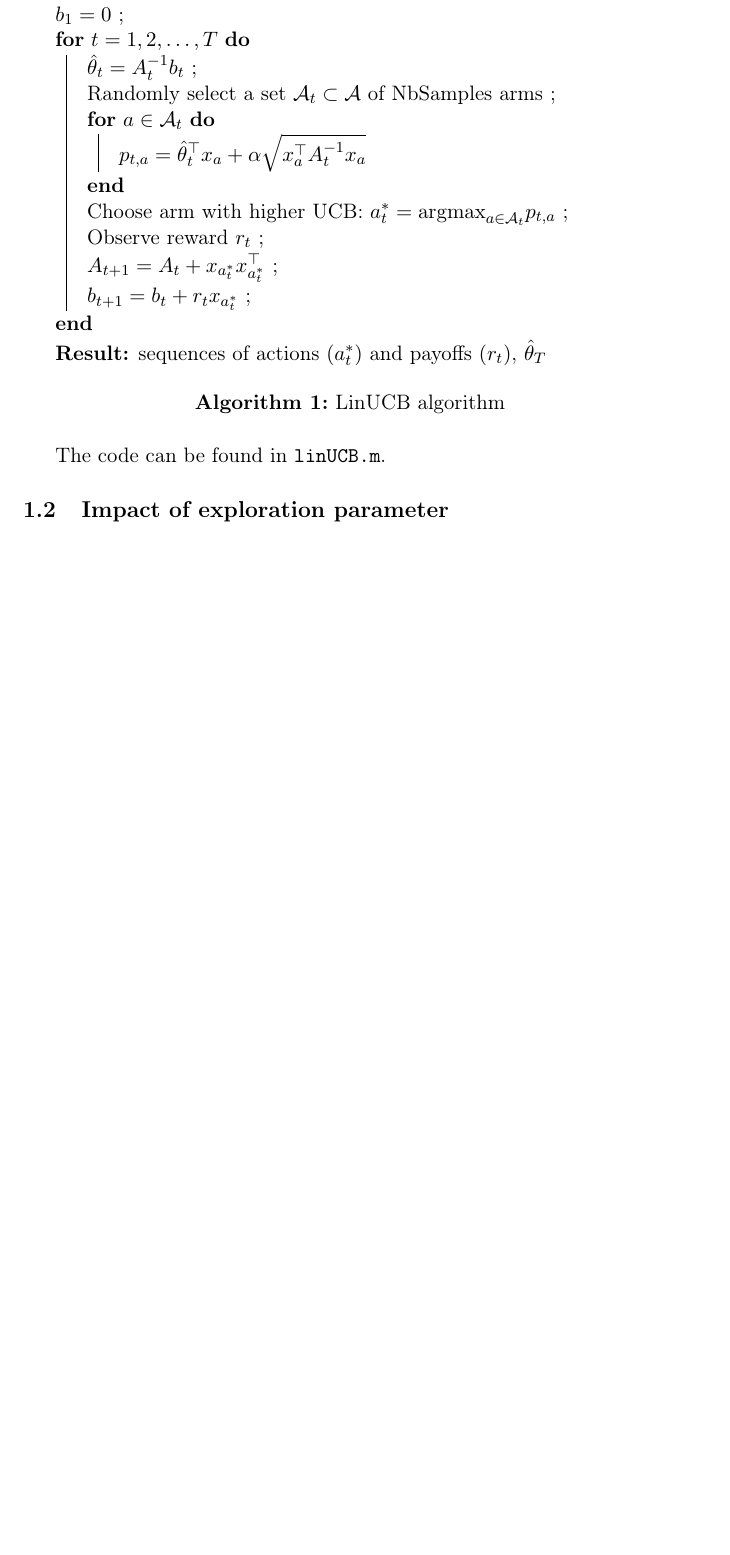
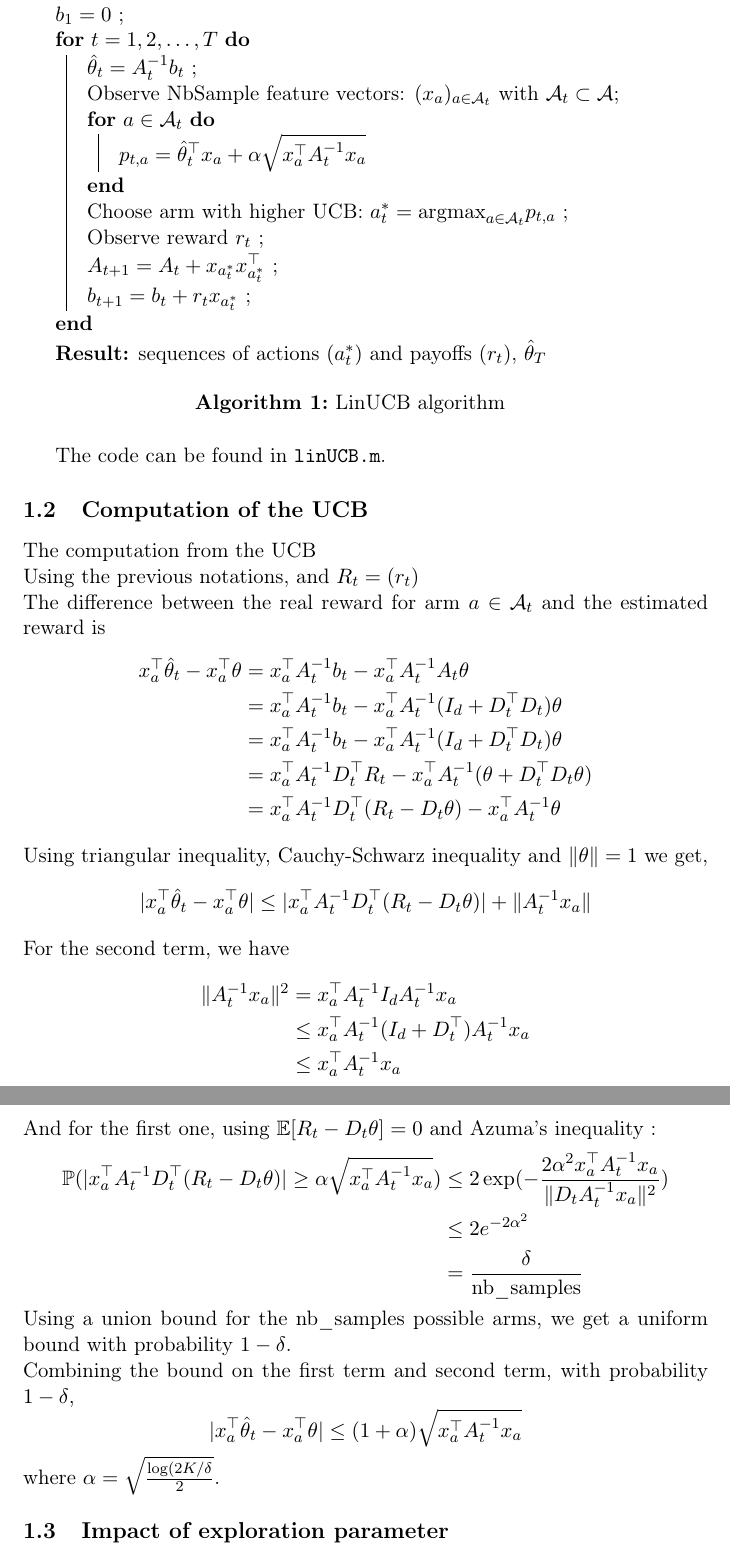
Before and after one commit to Nick-Ol/Reinforcement-Learning, a LaTeX document (Final Project/Report.tex): part of page 4 of 6 before the commit and two parts of pages 4 and 5 of 6 after it, the two joined at a grey line, cut so that both start at the same text, the shorter picture padded with empty space. Compiled offline with pdfLaTeX; the source files are stored in an older character set and shown here as Unicode.

Commit message:
Computation of UCB

```diff
--- a/Final Project/Report.tex
+++ b/Final Project/Report.tex
@@ -73,15 +75,13 @@ $$\hat{\theta}_t= (D_t^{\top} D_t + I_d)^{-1} D_t R_t$$
 which is the formula for a least square ridge regression with regularization parameter equal to 1.
 %TODO influence of this parameter ?
 %
-%TODO how is the UCB computed ?
 \\\begin{algorithm}[H]
  \KwData{bandit $\mathcal{A}$, exploration parameter $\alpha$, NbSamples, horizon $T$}
  $A_1 = I_d$ \;
  $b_1 = 0$ \;
  \For{$t = 1, 2, \ldots, T$}{
   $\hat{\theta}_t = A_t^{-1} b_t$ \;
-  Randomly select a set $\mathcal{A}_t \subset \mathcal{A}$ of NbSamples arms \;
-
+  Observe NbSample feature vectors: $(x_a)_{a \in \mathcal{A}_t}$ with $\mathcal{A}_t \subset \mathcal{A}$\;
   \For{$a \in \mathcal{A}_t$}{
     $p_{t,a} = \hat{\theta}_t^{\top} x_a + \alpha \sqrt{x_a^{\top}A_t^{-1} x_a}$
    }
@@ -98,6 +98,41 @@ which is the formula for a least square ridge regression with regularization par
 \end{algorithm}
 %
 \vspace{5mm}The code can be found in \texttt{linUCB.m}.
+%
+\subsection{Computation of the UCB}
+The computation from the UCB
+%TODO noise is neglected
+\\Using the previous notations, and $R_t = (r_t)$ %TODO fix this vector
+\\The difference between the real reward for arm $a \in \mathcal{A}_t$ and the estimated reward is
+$$\begin{aligned} x_a^{\top} \hat{\theta}_t - x_a^{\top} \theta &= x_a^{\top} A^{-1}_tb_t - x_a^{\top}A_t^{-1} A_t \theta
+\\& = x_a^{\top} A^{-1}_t b_t - x_a^{\top}A_t^{-1} (I_d + D^{\top}_tD_t) \theta
+\\& = x_a^{\top} A^{-1}_t b_t - x_a^{\top}A_t^{-1} (I_d + D^{\top}_tD_t) \theta
+\\& = x_a^{\top} A^{-1}_t D^{\top}_t R_t- x_a^{\top}A_t^{-1} (\theta + D^{\top}_tD_t \theta)
+\\& = x_a^{\top} A^{-1}_t D^{\top}_t (R_t - D_t \theta)- x_a^{\top}A_t^{-1} \theta
+\end{aligned}$$
+Using triangular inequality, Cauchy-Schwarz inequality and $\Vert \theta \Vert = 1 $ we get,
+$$ \vert x_a^{\top} \hat{\theta}_t - x_a^{\top} \theta \vert \leq \vert x_a^{\top} A^{-1}_t D^{\top}_t (R_t - D_t \theta) \vert + \Vert A^{-1}_t x_a \Vert $$
+%
+%TODO one is a variance term, other is bias
+%
+For the second term, we have
+$$\begin{aligned}
+\Vert A^{-1}_t x_a \Vert^2  &= x^{\top}_a A_t^{-1} I_d A_t^{-1} x_a
+\\& \leq x^{\top}_a A_t^{-1} (I_d + D_t^{\top})A_t^{-1} x_a
+\\& \leq x^{\top}_a A_t^{-1} x_a
+\end{aligned}$$
+%
+And for the first one, using $\mathbb{E}[R_t - D_t \theta] = 0$ and Azuma's inequality :
+$$\begin{aligned} \mathbb{P}( \vert x_a^{\top} A^{-1}_t D^{\top}_t (R_t - D_t \theta) \vert \geq \alpha \sqrt{x^{\top}_a A_t^{-1} x_a})
+& \leq 2 \, \mathrm{exp} (- \frac{2 \alpha^2 x^{\top}_a A_t^{-1} x_a}{\Vert D_tA^{-1}_t x_a \Vert ^2})
+\\ &\leq 2 e^{-2 \alpha^2}
+\\ &= \frac{\delta}{ \mathrm{nb\_samples}}  % T \,
+\end{aligned}$$
+Using a union bound for the nb\_samples possible arms, we get a uniform bound with probability $1 - \delta$.
+\\Combining the bound on the first term and second term, with probability $1 - \delta$,
+$$\vert x_a^{\top} \hat{\theta}_t - x_a^{\top} \theta \vert \leq (1 + \alpha) \sqrt{x^{\top}_a A_t^{-1} x_a}$$
+where $\alpha = \sqrt{\frac{\mathrm{log} (2K/\delta}{2}}$. %TODO there's an extra K here...
+
 %
 \subsection{Impact of exploration parameter}
 The exploration parameter $\alpha$ is related to $\delta$ by $\alpha = 1 + \sqrt{\frac{\mathrm{log \,}2 / \delta}{2}}$. As the concentration inequality holds with probability $1 - \delta$, if $\delta \to 0$, then ${\alpha \to \infty}$, meaning that if we want a very high probability to find the observed value in a given set, this set must be very large.
```
Also changed, not shown: Final Project/Report.tex (4 more changed lines).
